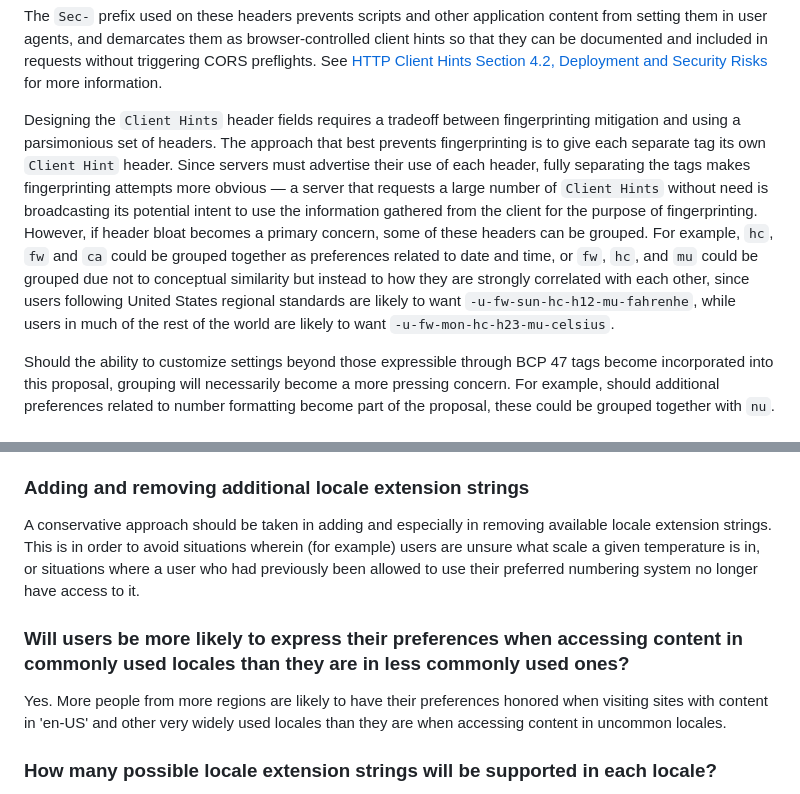
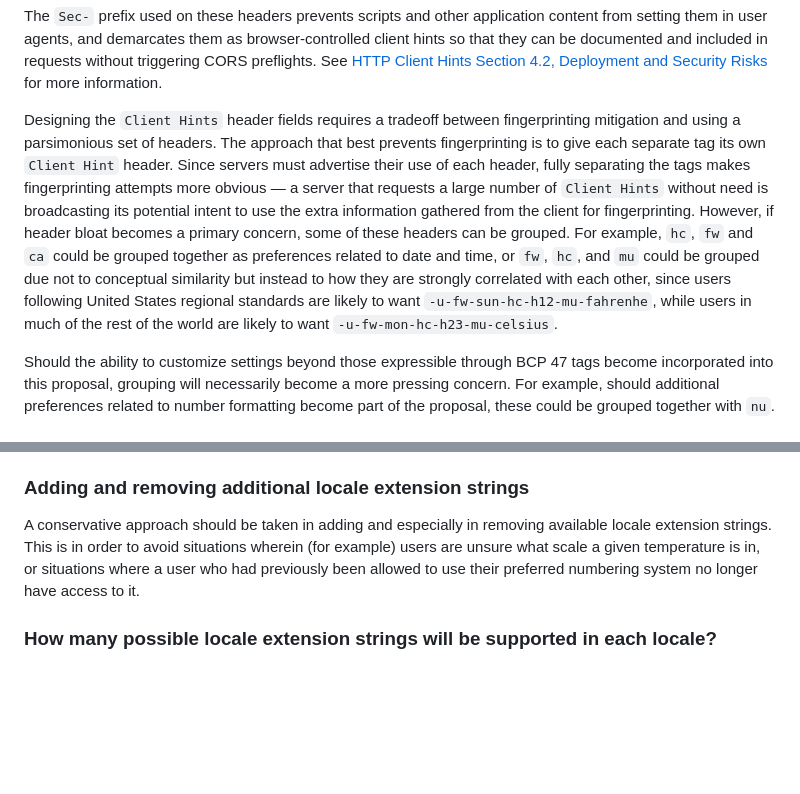
Before and after one commit to ben-allen/locale-extensions, a Markdown page: README.md, 2 parts joined by grey strips. Drawn GitHub-style; blank space fills up the shorter version.

Commit message:
copyediting, removed redundant example

```diff
--- a/README.md
+++ b/README.md
@@ -173,7 +173,7 @@ To accomplish this, browsers should introduce new `Client Hint` header fields as
 
 The `Sec-` prefix used on these headers prevents scripts and other application content from setting them in user agents, and demarcates them as browser-controlled client hints so that they can be documented and included in requests without triggering CORS preflights. See [HTTP Client Hints Section 4.2, Deployment and Security Risks](https://datatracker.ietf.org/doc/html/rfc8942#section-4.2) for more information.
 
-Designing the `Client Hints` header fields requires a tradeoff between fingerprinting mitigation and using a parsimonious set of headers. The approach that best prevents fingerprinting is to give each separate tag its own `Client Hint` header. Since servers must advertise their use of each header, fully separating the tags makes fingerprinting attempts more obvious &mdash;  a server that requests a large number of `Client Hints` without need is broadcasting its potential intent to use the information gathered from the client for the purpose of fingerprinting. However, if header bloat becomes a primary concern, some of these headers can be grouped. For example, `hc`, `fw` and `ca` could be grouped together as preferences related to date and time, or `fw`, `hc`, and `mu` could be grouped due not to conceptual similarity but instead to how they are strongly correlated with each other, since users following United States regional standards are likely to want `-u-fw-sun-hc-h12-mu-fahrenhe`, while users in much of the rest of the world are likely to want `-u-fw-mon-hc-h23-mu-celsius`.
+Designing the `Client Hints` header fields requires a tradeoff between fingerprinting mitigation and using a parsimonious set of headers. The approach that best prevents fingerprinting is to give each separate tag its own `Client Hint` header. Since servers must advertise their use of each header, fully separating the tags makes fingerprinting attempts more obvious &mdash;  a server that requests a large number of `Client Hints` without need is broadcasting its potential intent to use the extra information gathered from the client for fingerprinting. However, if header bloat becomes a primary concern, some of these headers can be grouped. For example, `hc`, `fw` and `ca` could be grouped together as preferences related to date and time, or `fw`, `hc`, and `mu` could be grouped due not to conceptual similarity but instead to how they are strongly correlated with each other, since users following United States regional standards are likely to want `-u-fw-sun-hc-h12-mu-fahrenhe`, while users in much of the rest of the world are likely to want `-u-fw-mon-hc-h23-mu-celsius`.
 
 Should the ability to customize settings beyond those expressible through BCP 47 tags become incorporated into this proposal, grouping will necessarily become a more pressing concern. For example, should additional preferences related to number formatting become part of the proposal, these could be grouped together with `nu`.
 
@@ -255,10 +255,6 @@ There exist other localization-related customizations that would be useful for s
 
 A conservative approach should be taken in adding and especially in removing available locale extension strings. This is in order to avoid situations wherein (for example) users are unsure what scale a given temperature is in, or situations where a user who had previously been allowed to use their preferred numbering system no longer have access to it.
 
-### Will users be more likely to express their preferences when accessing content in commonly used locales than they are in less commonly used ones?
-
-Yes. More people from more regions are likely to have their preferences honored when visiting sites with content in 'en-US' and other very widely used locales than they are when accessing content in uncommon locales.
-
 ### How many possible locale extension strings will be supported in each locale?
 
 Answering this question responsibly will require user research. It is possible that many varied sets of preferences are safely expressible in many locales, and it is also possible that most locales might only support '-u-fw-mon-hc-h23-mu-celsius' or '-u-fw-sun-hc-12-mu-fahrenhe', plus whatever values for the `nu` key are common in that locale. Note, though, that even if only the minimal case could be supported, this would nevertheless substantially improve the experience of the Web for many users.
```
Also changed, not shown: other parts of README.md (+2 -2 lines).
